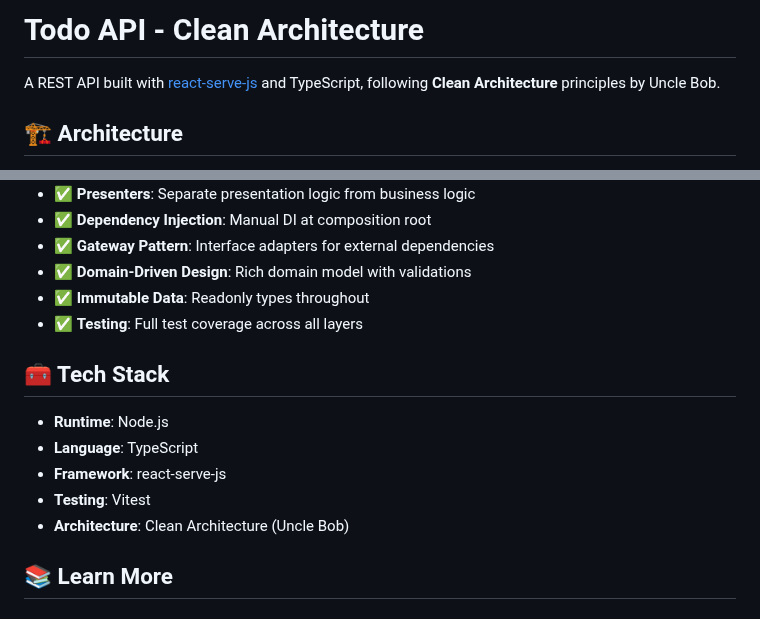
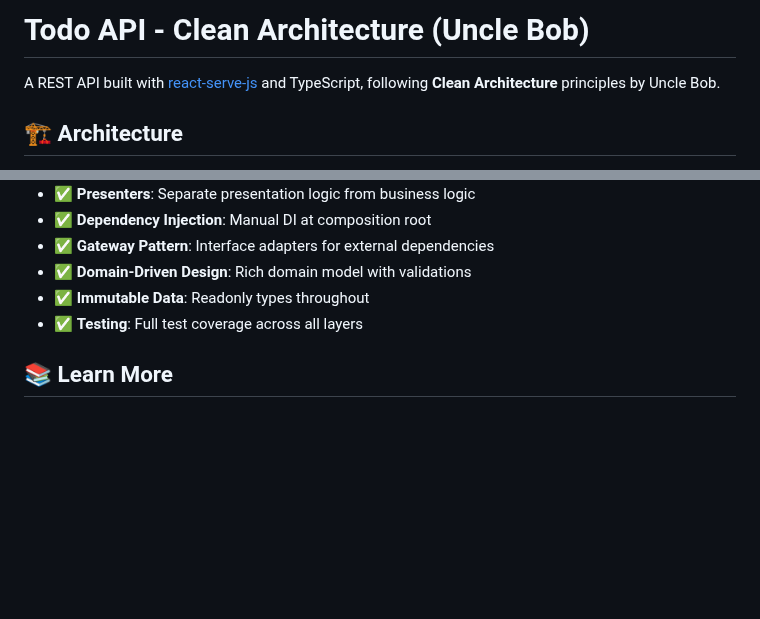
Before and after one commit to gugol2/my-react-serve-api, a Markdown page: clean-architecture/README.md, 2 parts joined by grey strips. Drawn GitHub-style; blank space fills up the shorter version.

Commit message:
update local README files

```diff
--- a/clean-architecture/README.md
+++ b/clean-architecture/README.md
@@ -1,4 +1,4 @@
-# Todo API - Clean Architecture
+# Todo API - Clean Architecture (Uncle Bob)
 
 A REST API built with [react-serve-js](https://github.com/react-serve/react-serve-js) and TypeScript, following **Clean Architecture** principles by Uncle Bob.
 
@@ -77,14 +77,6 @@ src/
 - ✅ **Immutable Data**: Readonly types throughout
 - ✅ **Testing**: Full test coverage across all layers
 
-## 🧰 Tech Stack
-
-- **Runtime**: Node.js
-- **Language**: TypeScript
-- **Framework**: react-serve-js
-- **Testing**: Vitest
-- **Architecture**: Clean Architecture (Uncle Bob)
-
 ## 📚 Learn More
 
 ### Architecture & Patterns
```
Also changed, not shown: hexagonal-architecture/README.md (+1 -9 lines).
